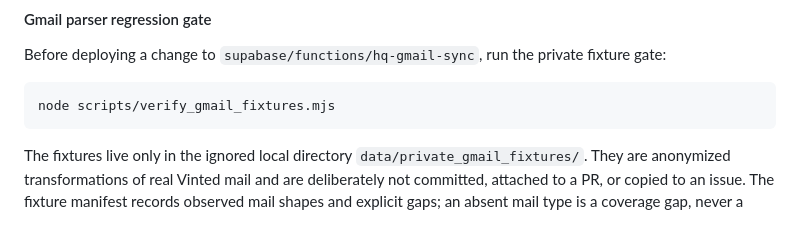
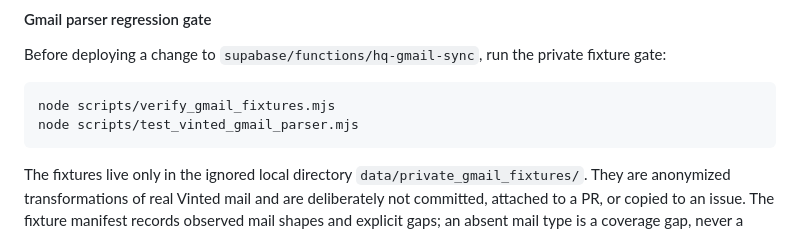
Before and after one commit to PanDory1992/fadewell-hq, a Markdown page: AI_README.md, the part around the change. Drawn GitHub-style.

Commit message:
Require template parser regression tests

````diff
--- a/AI_README.md
+++ b/AI_README.md
@@ -242,6 +242,7 @@ private fixture gate:
 
 ```powershell
 node scripts/verify_gmail_fixtures.mjs
+node scripts/test_vinted_gmail_parser.mjs
 ```
 
 The fixtures live only in the ignored local directory
````
